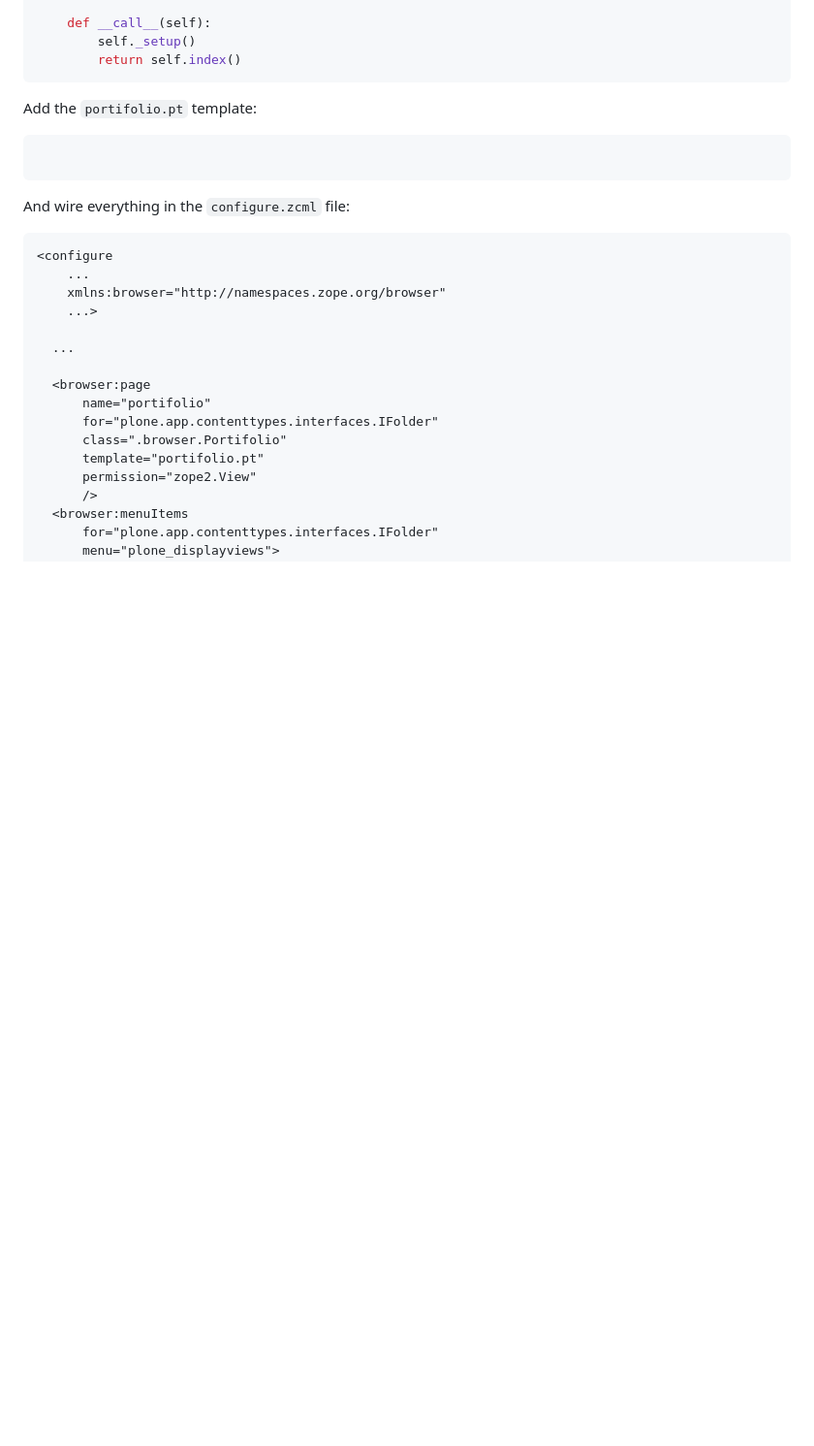
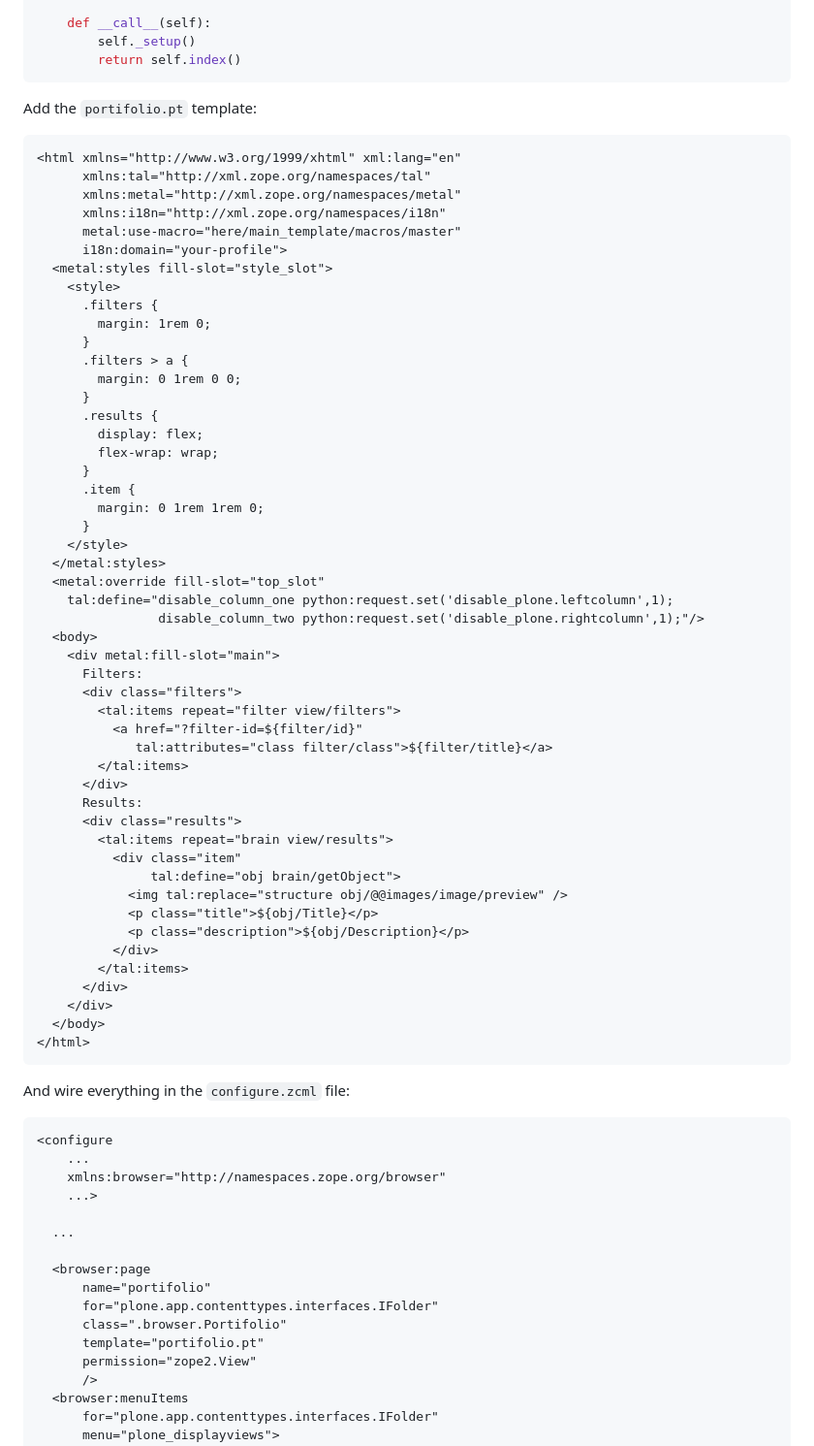
Before and after one commit to collective/collective.taxonomy, a Markdown page: docs/tutorial.md, the part around the change printed below. Shown: that part at 97% size. Drawn GitHub-style; blank space fills up the shorter version.

````diff
--- a/docs/tutorial.md
+++ b/docs/tutorial.md
@@ -91,7 +121,55 @@ class Portifolio(BrowserView):
 
 Add the `portifolio.pt` template:
 ```html
-
+<html xmlns="http://www.w3.org/1999/xhtml" xml:lang="en"
+      xmlns:tal="http://xml.zope.org/namespaces/tal"
+      xmlns:metal="http://xml.zope.org/namespaces/metal"
+      xmlns:i18n="http://xml.zope.org/namespaces/i18n"
+      metal:use-macro="here/main_template/macros/master"
+      i18n:domain="your-profile">
+  <metal:styles fill-slot="style_slot">
+    <style>
+      .filters {
+        margin: 1rem 0;
+      }
+      .filters > a {
+        margin: 0 1rem 0 0;
+      }
+      .results {
+        display: flex;
+        flex-wrap: wrap;
+      }
+      .item {
+        margin: 0 1rem 1rem 0;
+      }
+    </style>
+  </metal:styles>
+  <metal:override fill-slot="top_slot"
+    tal:define="disable_column_one python:request.set('disable_plone.leftcolumn',1);
+                disable_column_two python:request.set('disable_plone.rightcolumn',1);"/>
+  <body>
+    <div metal:fill-slot="main">
+      Filters:
+      <div class="filters">
+        <tal:items repeat="filter view/filters">
+          <a href="?filter-id=${filter/id}"
+             tal:attributes="class filter/class">${filter/title}</a>
+        </tal:items>
+      </div>
+      Results:
+      <div class="results">
+        <tal:items repeat="brain view/results">
+          <div class="item"
+               tal:define="obj brain/getObject">
+            <img tal:replace="structure obj/@@images/image/preview" />
+            <p class="title">${obj/Title}</p>
+            <p class="description">${obj/Description}</p>
+          </div>
+        </tal:items>
+      </div>
+    </div>
+  </body>
+</html>
 ```
 
 And wire everything in the `configure.zcml` file:
````
Also changed, not shown: other parts of docs/tutorial.md (+34 -1 lines), docs/img/add-portifolio-view-002.png (added).
